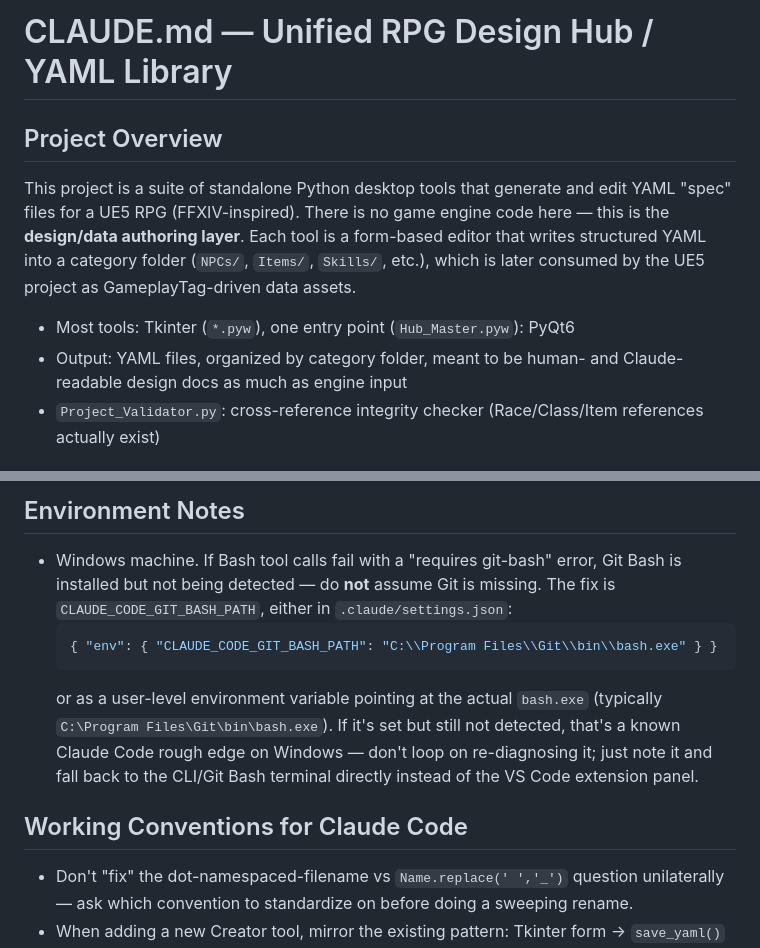
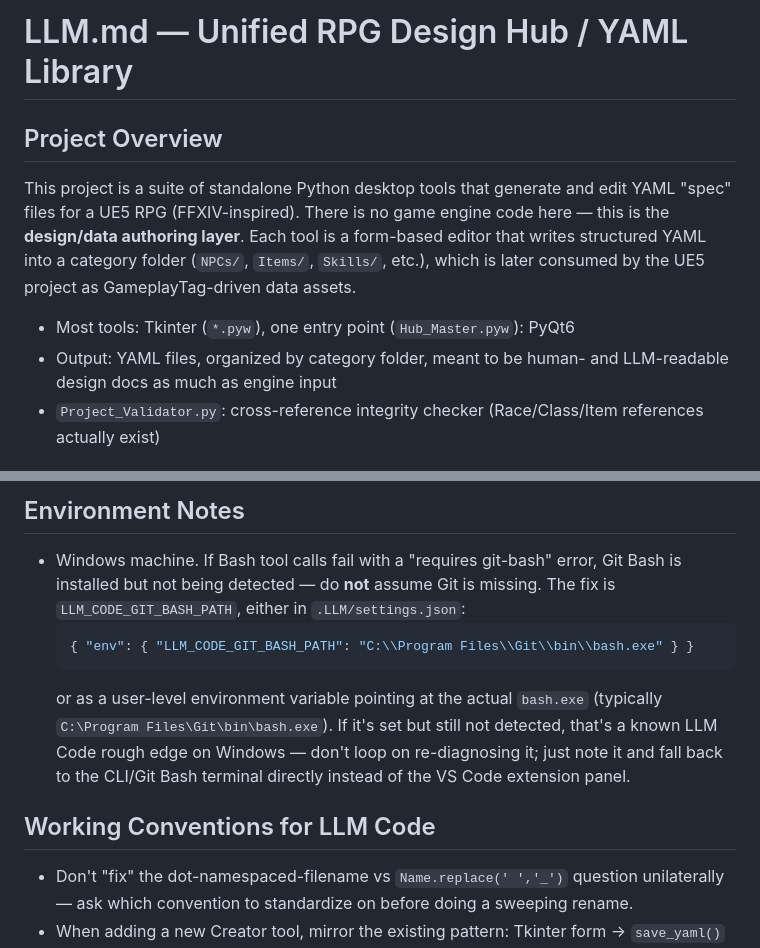
Before and after one commit to marbleperfume/ffxiv-yaml-library, a Markdown page: LLM.md, 2 parts joined by grey strips. Rendered like a GitHub page.

````diff
--- a/CLAUDE.md
+++ b/LLM.md
@@ -1,4 +1,4 @@
-# CLAUDE.md — Unified RPG Design Hub / YAML Library
+# LLM.md — Unified RPG Design Hub / YAML Library
 
 ## Project Overview
 
@@ -11,7 +11,7 @@ data assets.
 
 - Most tools: Tkinter (`*.pyw`), one entry point (`Hub_Master.pyw`): PyQt6
 - Output: YAML files, organized by category folder, meant to be human- and
-  Claude-readable design docs as much as engine input
+  LLM-readable design docs as much as engine input
 - `Project_Validator.py`: cross-reference integrity checker (Race/Class/Item
   references actually exist)
 
@@ -102,18 +102,18 @@ Longer-term direction is moving this data pipeline toward:
 
 - Windows machine. If Bash tool calls fail with a "requires git-bash" error,
   Git Bash is installed but not being detected — do **not** assume Git is
-  missing. The fix is `CLAUDE_CODE_GIT_BASH_PATH`, either in
-  `.claude/settings.json`:
+  missing. The fix is `LLM_CODE_GIT_BASH_PATH`, either in
+  `.LLM/settings.json`:
   ```json
-  { "env": { "CLAUDE_CODE_GIT_BASH_PATH": "C:\\Program Files\\Git\\bin\\bash.exe" } }
+  { "env": { "LLM_CODE_GIT_BASH_PATH": "C:\\Program Files\\Git\\bin\\bash.exe" } }
   ```
   or as a user-level environment variable pointing at the actual `bash.exe`
   (typically `C:\Program Files\Git\bin\bash.exe`). If it's set but still not
-  detected, that's a known Claude Code rough edge on Windows — don't loop on
+  detected, that's a known LLM Code rough edge on Windows — don't loop on
   re-diagnosing it; just note it and fall back to the CLI/Git Bash terminal
   directly instead of the VS Code extension panel.
 
-## Working Conventions for Claude Code
+## Working Conventions for LLM Code
 
 - Don't "fix" the dot-namespaced-filename vs `Name.replace(' ','_')` question
   unilaterally — ask which convention to standardize on before doing a
````
